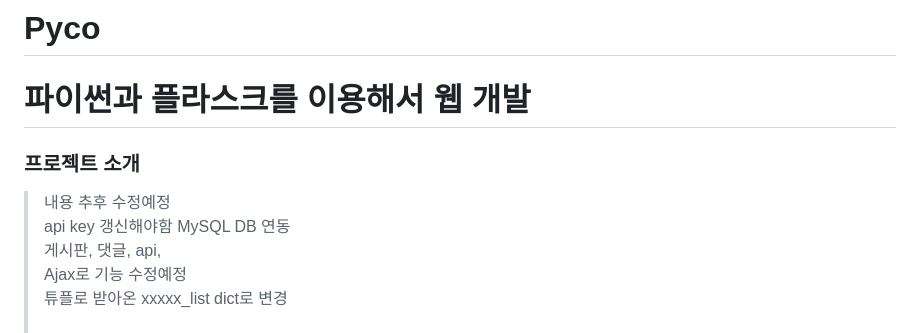
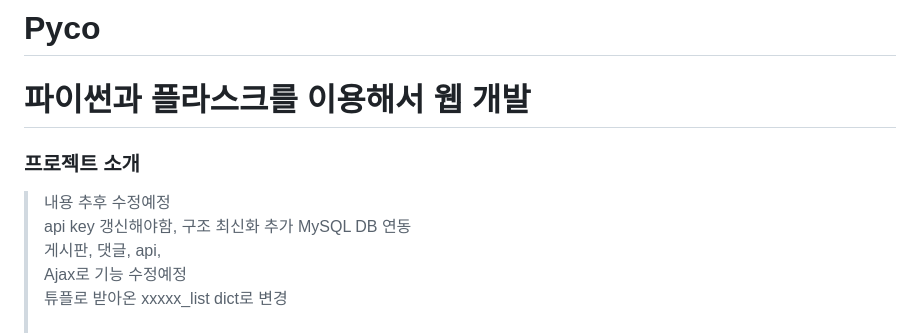
Before and after one commit to Mayhem-XD/PyCo, a Markdown page: README.md, the part around the change. Rendered like a GitHub page.

```diff
--- a/README.md
+++ b/README.md
@@ -6,7 +6,7 @@
 
 > 내용 </br>
 > 추후 수정예정<br>
-> api key 갱신해야함
+> api key 갱신해야함, 구조 최신화 추가
 > MySQL DB 연동<br>
 > 게시판, 댓글, api, <br>
 > Ajax로 기능 수정예정 <br>
```
